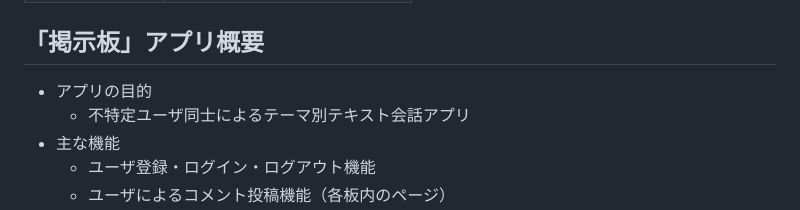
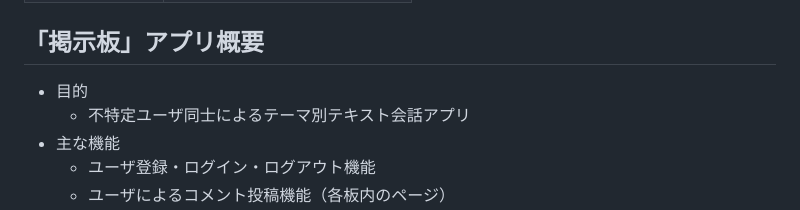
Before and after one commit to sei-es/inquiry_page, a Markdown page: README.md, the part around the change. GitHub-like rendering.

```diff
--- a/README.md
+++ b/README.md
@@ -25,7 +25,7 @@
 | CI/CD | - |
 | サービスのURL | - |
 ## 「掲示板」アプリ概要
-- アプリの目的
+- 目的
   - 不特定ユーザ同士によるテーマ別テキスト会話アプリ
 - 主な機能
   - ユーザ登録・ログイン・ログアウト機能
```
